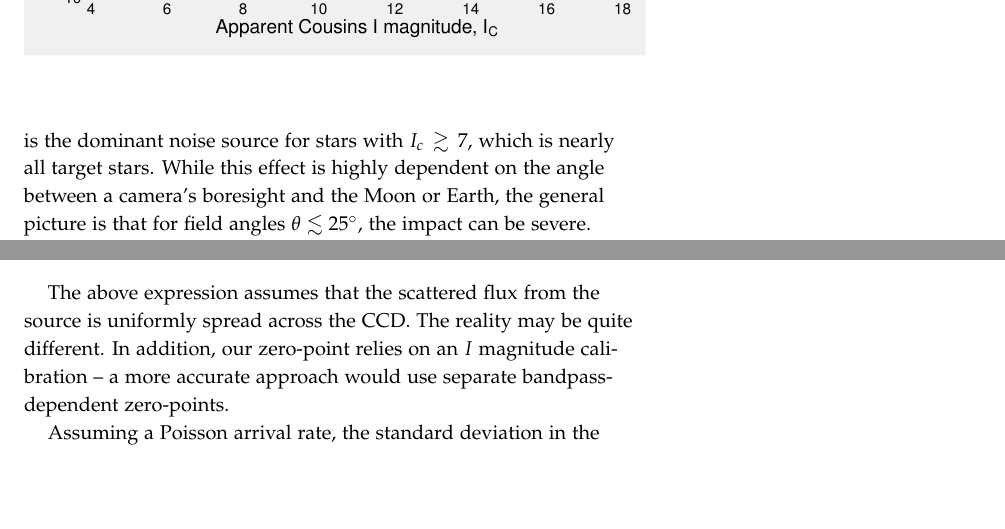
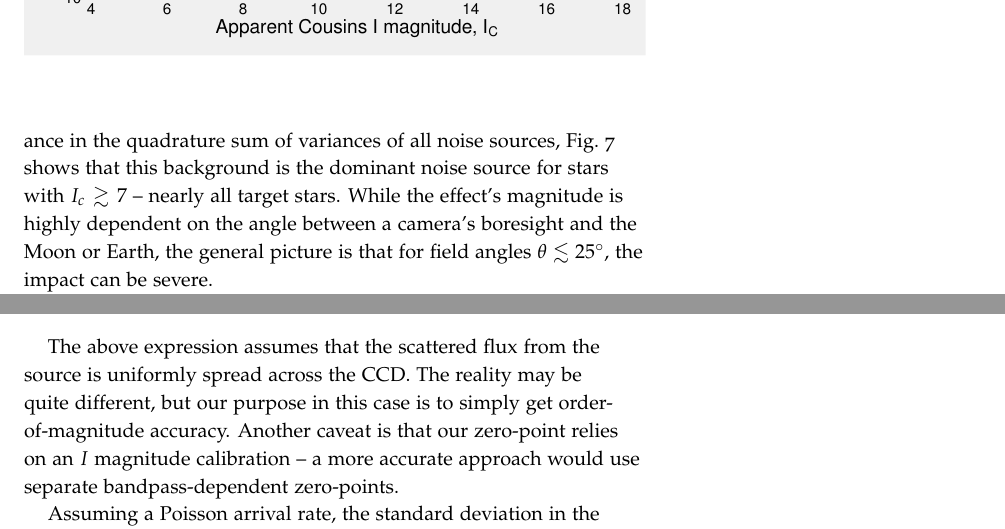
Before and after one commit to lgbouma/extended_mission_white_paper, a LaTeX document (main.tex, which reads earth_moon_crossings.tex, scattered_light.tex): two parts of pages 19 and 55 of 61, joined at a grey line, cut so that both start at the same text, the shorter picture padded with empty space. Compiled offline with pdfLaTeX.

Commit message:
minor word-smithing

```diff
--- a/earth_moon_crossings.tex
+++ b/earth_moon_crossings.tex
@@ -43,9 +43,12 @@ Thus a mean flux of $3\times10^4\,\mathrm{ct/px}$ reaches the cameras per
 image.
 Assuming the arrival of these photons is Poissonian, the additional RMS is
 then $173\,\mathrm{ct/px}$ per 2 second image.
-From Fig.~\ref{fig:noise_with_moon} this background is the dominant noise
-source for stars with $I_c \gtrsim 7$, which is nearly all target stars.
-While this effect is highly dependent on the angle between a camera's
+Including this additional variance in the quadrature sum of variances of all
+noise sources, Fig.~\ref{fig:noise_with_moon} shows that this background
+is the dominant noise source for stars with $I_c \gtrsim 7$ -- nearly all
+target stars.
+While the effect's magnitude is highly dependent on the angle between a
+camera's
 boresight and the Moon or Earth, the general picture is that for field angles
 $\theta \lesssim25^{\circ}$, the impact can be severe.
 
--- a/scattered_light.tex
+++ b/scattered_light.tex
@@ -42,8 +42,9 @@ these numbers gives
 \end{equation}
 
 The above expression assumes that the scattered flux from the source
-is uniformly spread across the CCD. The reality may be quite different.
-In addition, our zero-point relies on an $I$ magnitude calibration --
+is uniformly spread across the CCD. The reality may be quite different,
+but our purpose in this case is to simply get order-of-magnitude accuracy.
+Another caveat is that our zero-point relies on an $I$ magnitude calibration --
 a more accurate approach would use separate bandpass-dependent zero-points.
 
 Assuming a Poisson arrival rate, the standard deviation in the number of counts
```
Also changed, not shown: on_brightness_of_new_stars.tex (+1 -1 lines), proposed_pointing_strategies.tex (+4 -2 lines), scattered_light.tex (3 more changed lines).
